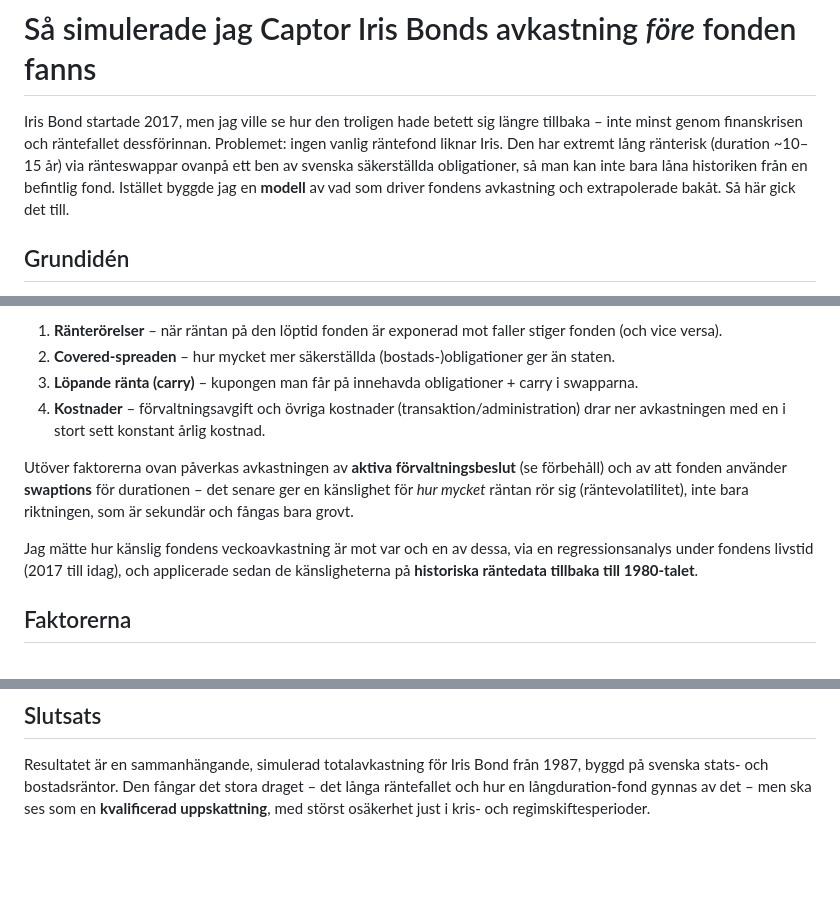
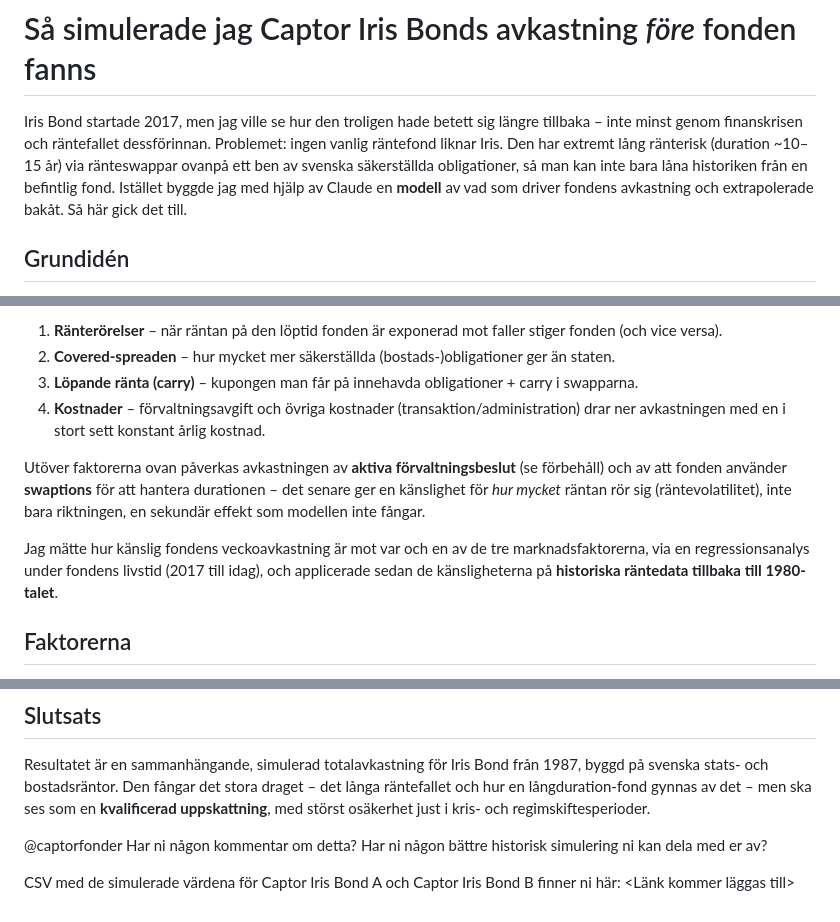
Before and after one commit to ordain/IndexCurrency, a Markdown page: README.md, 3 parts joined by grey strips. GitHub-like rendering; blank space fills up the shorter version.

Commit message:
README: scope regression to the market factors and align volatility wording
Clarify that the regression measures sensitivity to the three market
factors (not costs), make the swaption/volatility sentence consistent
with the caveat (exposure not captured), and add the Claude attribution
and a Captor call-out / pending data link.

Co-Authored-By: Claude Opus 4.8 <noreply@anthropic.com>

```diff
--- a/README.md
+++ b/README.md
@@ -1,6 +1,6 @@
 # Så simulerade jag Captor Iris Bonds avkastning *före* fonden fanns
 
-Iris Bond startade 2017, men jag ville se hur den troligen hade betett sig längre tillbaka – inte minst genom finanskrisen och räntefallet dessförinnan. Problemet: ingen vanlig räntefond liknar Iris. Den har extremt lång ränterisk (duration ~10–15 år) via ränteswappar ovanpå ett ben av svenska säkerställda obligationer, så man kan inte bara låna historiken från en befintlig fond. Istället byggde jag en **modell** av vad som driver fondens avkastning och extrapolerade bakåt. Så här gick det till.
+Iris Bond startade 2017, men jag ville se hur den troligen hade betett sig längre tillbaka – inte minst genom finanskrisen och räntefallet dessförinnan. Problemet: ingen vanlig räntefond liknar Iris. Den har extremt lång ränterisk (duration ~10–15 år) via ränteswappar ovanpå ett ben av svenska säkerställda obligationer, så man kan inte bara låna historiken från en befintlig fond. Istället byggde jag med hjälp av Claude en **modell** av vad som driver fondens avkastning och extrapolerade bakåt. Så här gick det till.
 
 ## Grundidén
 
@@ -13,9 +13,9 @@ Fondens avkastning styrs i princip av tre marknadsfaktorer, plus fondens kostnad
 3. **Löpande ränta (carry)** – kupongen man får på innehavda obligationer + carry i swapparna.
 4. **Kostnader** – förvaltningsavgift och övriga kostnader (transaktion/administration) drar ner avkastningen med en i stort sett konstant årlig kostnad.
 
-Utöver faktorerna ovan påverkas avkastningen av **aktiva förvaltningsbeslut** (se förbehåll) och av att fonden använder **swaptions** för durationen – det senare ger en känslighet för *hur mycket* räntan rör sig (räntevolatilitet), inte bara riktningen, som är sekundär och fångas bara grovt.
+Utöver faktorerna ovan påverkas avkastningen av **aktiva förvaltningsbeslut** (se förbehåll) och av att fonden använder **swaptions** för att hantera durationen – det senare ger en känslighet för *hur mycket* räntan rör sig (räntevolatilitet), inte bara riktningen, en sekundär effekt som modellen inte fångar.
 
-Jag mätte hur känslig fondens veckoavkastning är mot var och en av dessa, via en regressionsanalys under fondens livstid (2017 till idag), och applicerade sedan de känsligheterna på **historiska räntedata tillbaka till 1980-talet**.
+Jag mätte hur känslig fondens veckoavkastning är mot var och en av de tre marknadsfaktorerna, via en regressionsanalys under fondens livstid (2017 till idag), och applicerade sedan de känsligheterna på **historiska räntedata tillbaka till 1980-talet**.
 
 ## Faktorerna
 
@@ -46,3 +46,7 @@ Eftersom min modell drivs av statsräntan men fonden i verkligheten av swappen,
 ## Slutsats
 
 Resultatet är en sammanhängande, simulerad totalavkastning för Iris Bond från 1987, byggd på svenska stats- och bostadsräntor. Den fångar det stora draget – det långa räntefallet och hur en långduration-fond gynnas av det – men ska ses som en **kvalificerad uppskattning**, med störst osäkerhet just i kris- och regimskiftesperioder.
+
+@captorfonder Har ni någon kommentar om detta? Har ni någon bättre historisk simulering ni kan dela med er av?
+
+CSV med de simulerade värdena för Captor Iris Bond A och Captor Iris Bond B finner ni här: <Länk kommer läggas till>
```
